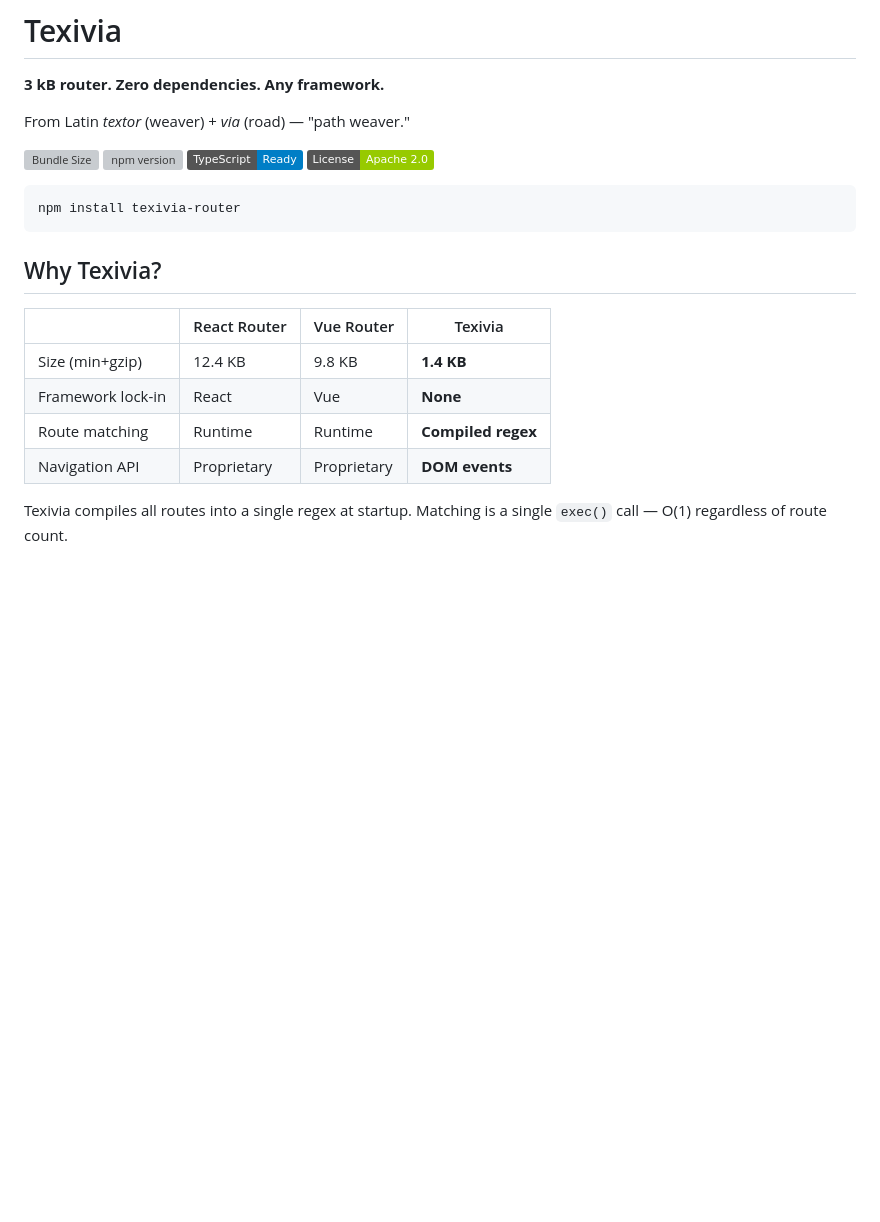
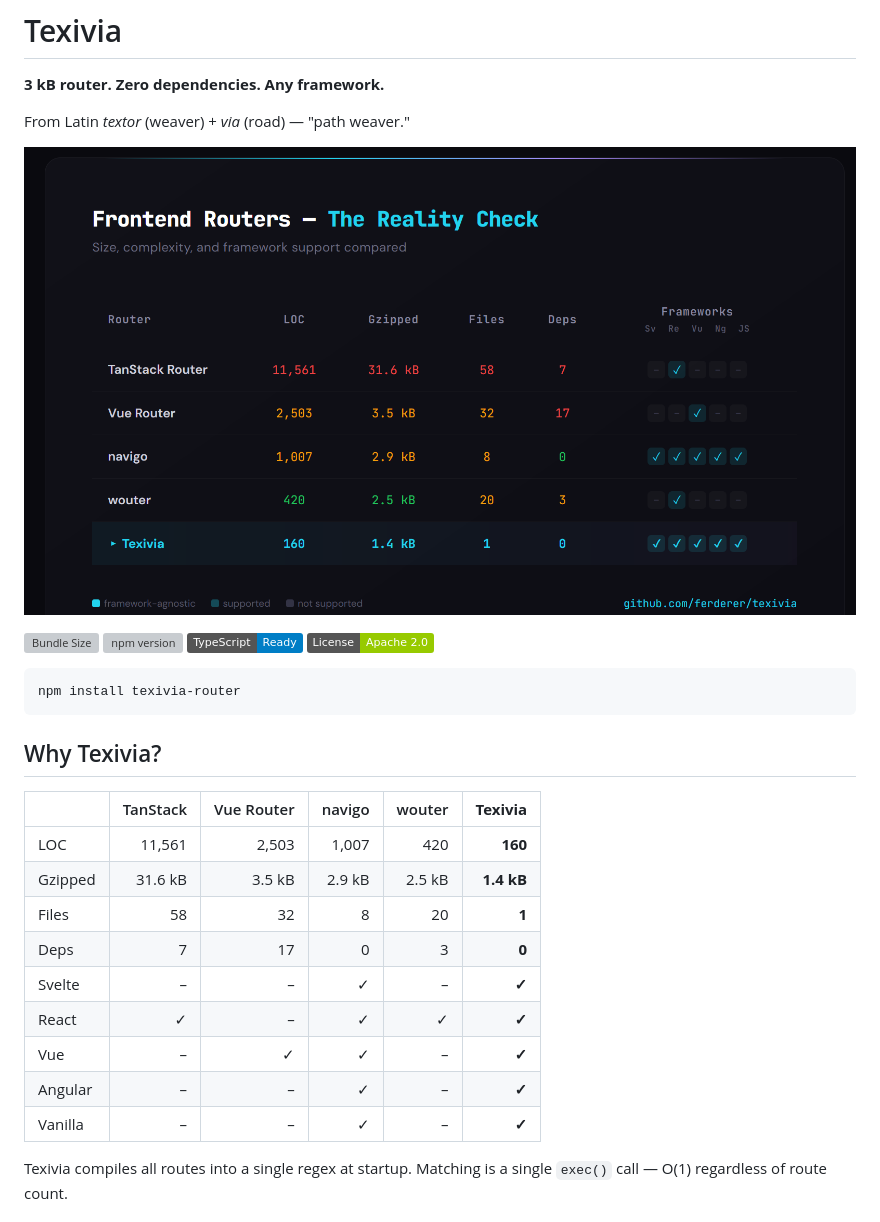
Before and after one commit to ferderer/texivia, a Markdown page: README.md, the part around the change. Rendered like a GitHub page; pictures changed too: docs/comparison.png (added); badges without logos; blank space fills up the shorter version; grey boxes are pictures that could not be loaded.

Commit message:
add visual comparison to the readme

```diff
--- a/README.md
+++ b/README.md
@@ -3,6 +3,8 @@
 **3 kB router. Zero dependencies. Any framework.**
 
 From Latin *textor* (weaver) + *via* (road) — "path weaver."
+
+![Frontend Routers — The Reality Check](docs/comparison.png)
 
 [![Bundle Size](https://img.shields.io/bundlephobia/minzip/texivia-router)](https://bundlephobia.com/package/texivia-router)
 [![npm version](https://img.shields.io/npm/v/texivia-router)](https://www.npmjs.com/package/texivia-router)
@@ -15,12 +17,17 @@ npm install texivia-router
 
 ## Why Texivia?
 
-| | React Router | Vue Router | Texivia |
-|--|-------------|------------|---------|
-| Size (min+gzip) | 12.4 KB | 9.8 KB | **1.4 KB** |
-| Framework lock-in | React | Vue | **None** |
-| Route matching | Runtime | Runtime | **Compiled regex** |
-| Navigation API | Proprietary | Proprietary | **DOM events** |
+|         | TanStack | Vue Router | navigo | wouter | **Texivia** |
+|---------|--------:|-----------:|-------:|-------:|------------:|
+| LOC     |  11,561 |  2,503 | 1,007 | 420 | **160** |
+| Gzipped | 31.6 kB | 3.5 kB | 2.9 kB | 2.5 kB | **1.4 kB** |
+| Files   |      58 |     32 | 8 | 20 | **1** |
+| Deps    |       7 | 17 | 0 | 3 | **0** |
+| Svelte  |       – | – | ✓ | – | **✓** |
+| React   |       ✓ | – | ✓ | ✓ | **✓** |
+| Vue     |       – | ✓ | ✓ | – | **✓** |
+| Angular |       – | – | ✓ | – | **✓** |
+| Vanilla |       – | – | ✓ | – | **✓** |
 
 Texivia compiles all routes into a single regex at startup. Matching is a single `exec()` call — O(1) regardless of route count.
 
```
